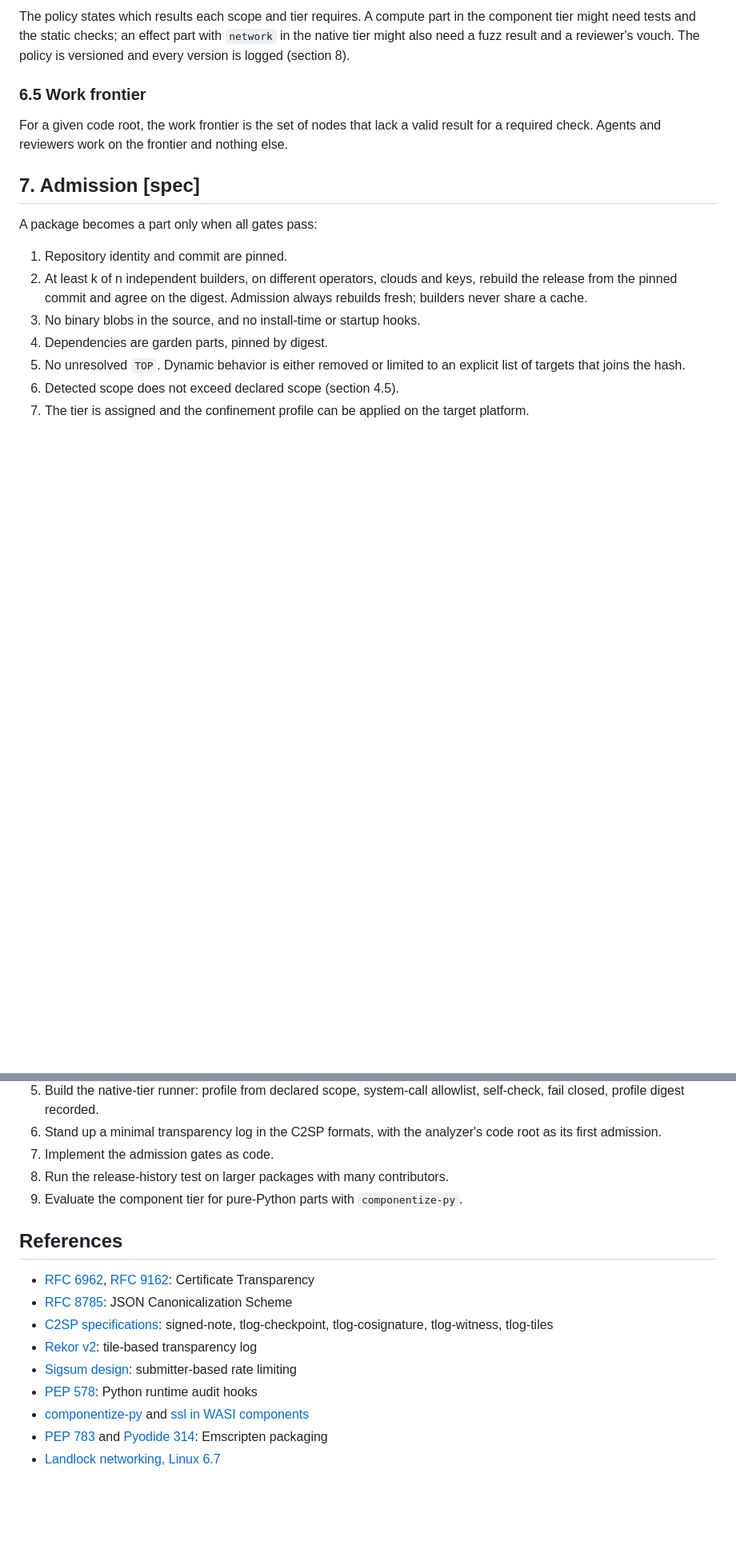
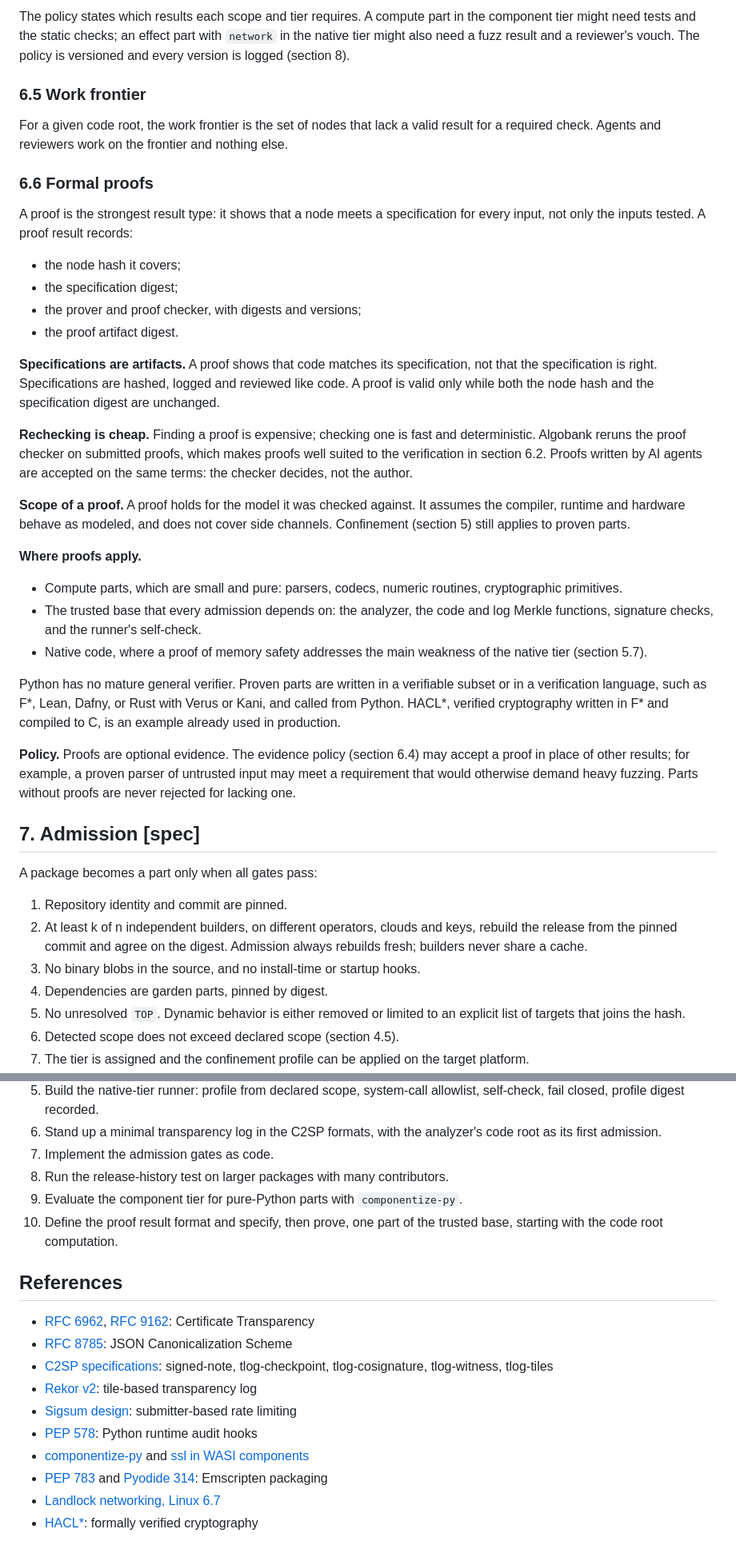
Before and after one commit to matrixdex/algobank, a Markdown page: docs/ARCHITECTURE-v0.1.md, 2 parts joined by grey strips. Shown at 80% size. Drawn GitHub-style; blank space fills up the shorter version.

Commit message:
Add formal proofs as a result type
Add section 6.6: proof results bound to a node hash and specification
digest, specifications treated as reviewed artifacts, proof checking as
cheap deterministic verification, the limits of what a proof covers,
where proofs apply, and proofs as optional evidence in the policy. Add a
roadmap item and the HACL* reference.

Co-Authored-By: Claude Opus 5.5 <noreply@anthropic.com>
Claude-Session: https://claude.ai/code/session_01SEgTRaFBEciipDSBEdqBGd

```diff
--- a/docs/ARCHITECTURE-v0.1.md
+++ b/docs/ARCHITECTURE-v0.1.md
@@ -287,6 +287,31 @@ The policy states which results each scope and tier requires. A compute part in
 
 For a given code root, the work frontier is the set of nodes that lack a valid result for a required check. Agents and reviewers work on the frontier and nothing else.
 
+### 6.6 Formal proofs
+
+A proof is the strongest result type: it shows that a node meets a specification for every input, not only the inputs tested. A proof result records:
+
+- the node hash it covers;
+- the specification digest;
+- the prover and proof checker, with digests and versions;
+- the proof artifact digest.
+
+**Specifications are artifacts.** A proof shows that code matches its specification, not that the specification is right. Specifications are hashed, logged and reviewed like code. A proof is valid only while both the node hash and the specification digest are unchanged.
+
+**Rechecking is cheap.** Finding a proof is expensive; checking one is fast and deterministic. Algobank reruns the proof checker on submitted proofs, which makes proofs well suited to the verification in section 6.2. Proofs written by AI agents are accepted on the same terms: the checker decides, not the author.
+
+**Scope of a proof.** A proof holds for the model it was checked against. It assumes the compiler, runtime and hardware behave as modeled, and does not cover side channels. Confinement (section 5) still applies to proven parts.
+
+**Where proofs apply.**
+
+- Compute parts, which are small and pure: parsers, codecs, numeric routines, cryptographic primitives.
+- The trusted base that every admission depends on: the analyzer, the code and log Merkle functions, signature checks, and the runner's self-check.
+- Native code, where a proof of memory safety addresses the main weakness of the native tier (section 5.7).
+
+Python has no mature general verifier. Proven parts are written in a verifiable subset or in a verification language, such as F\*, Lean, Dafny, or Rust with Verus or Kani, and called from Python. HACL\*, verified cryptography written in F\* and compiled to C, is an example already used in production.
+
+**Policy.** Proofs are optional evidence. The evidence policy (section 6.4) may accept a proof in place of other results; for example, a proven parser of untrusted input may meet a requirement that would otherwise demand heavy fuzzing. Parts without proofs are never rejected for lacking one.
+
 ## 7. Admission [spec]
 
 A package becomes a part only when all gates pass:
@@ -473,6 +498,7 @@ The wheels are parsed and never run.
 7. Implement the admission gates as code.
 8. Run the release-history test on larger packages with many contributors.
 9. Evaluate the component tier for pure-Python parts with `componentize-py`.
+10. Define the proof result format and specify, then prove, one part of the trusted base, starting with the code root computation.
 
 ## References
 
@@ -485,3 +511,4 @@ The wheels are parsed and never run.
 - [componentize-py](https://www.fermyon.com/blog/introducing-componentize-py) and [ssl in WASI components](https://urllib3future.readthedocs.io/en/latest/wasi.html)
 - [PEP 783](https://peps.python.org/0783) and [Pyodide 314](https://blog.pyodide.org/posts/314-release): Emscripten packaging
 - [Landlock networking, Linux 6.7](https://phoronix.com/news/Landlock-Networking-Linux-6.7)
+- [HACL\*](https://github.com/hacl-star/hacl-star): formally verified cryptography
```
